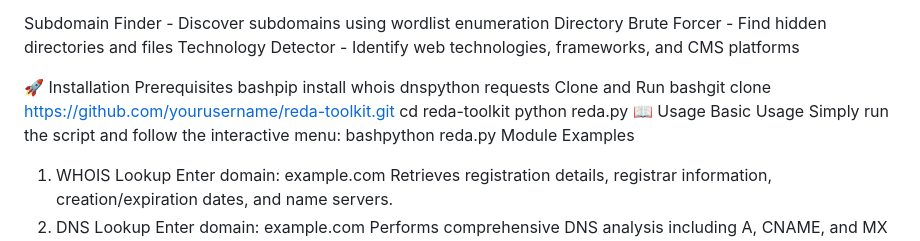
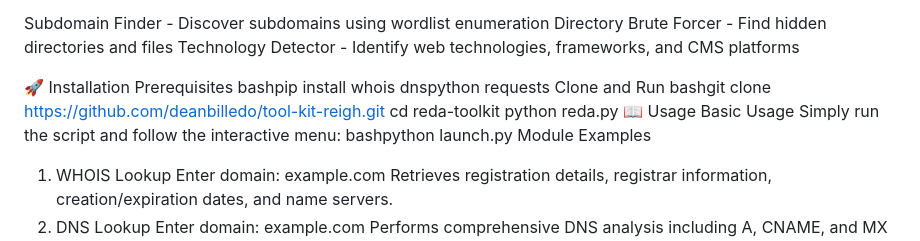
Before and after one commit to deanbilledo/tool-kit-reigh, a Markdown page: README.md, the part around the change. Drawn GitHub-style.

```diff
--- a/README.md
+++ b/README.md
@@ -22,13 +22,13 @@ Technology Detector - Identify web technologies, frameworks, and CMS platforms
 Prerequisites
 bashpip install whois dnspython requests
 Clone and Run
-bashgit clone https://github.com/yourusername/reda-toolkit.git
+bashgit clone https://github.com/deanbilledo/tool-kit-reigh.git
 cd reda-toolkit
 python reda.py
 📖 Usage
 Basic Usage
 Simply run the script and follow the interactive menu:
-bashpython reda.py
+bashpython launch.py
 Module Examples
 1. WHOIS Lookup
 Enter domain: example.com
```
